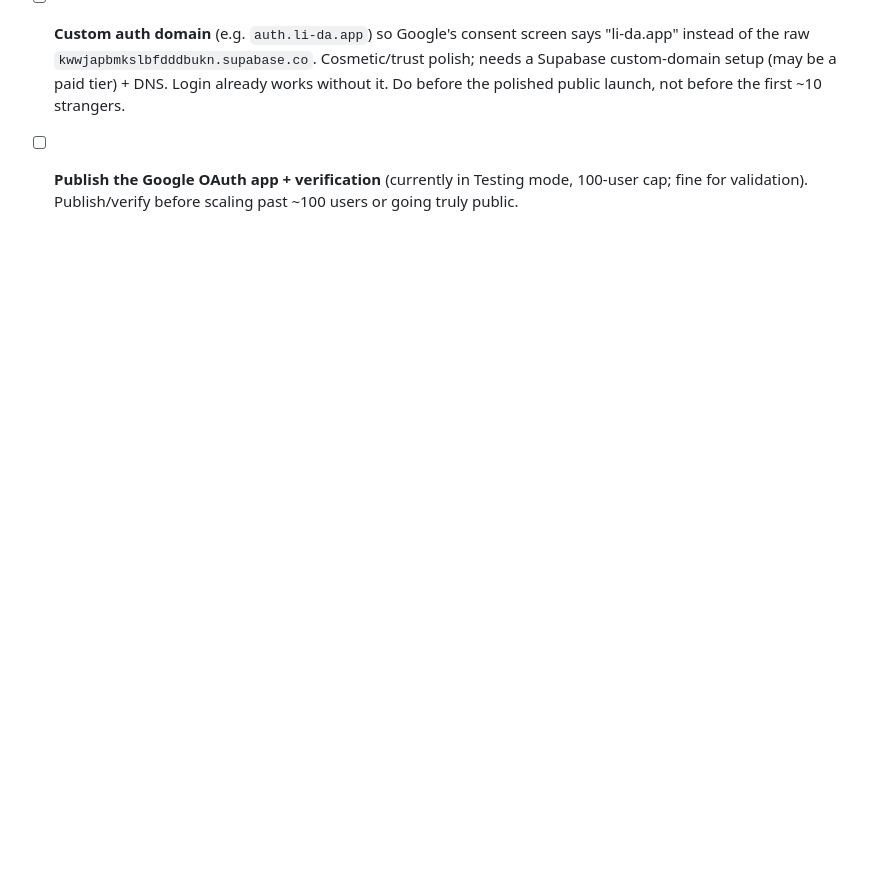
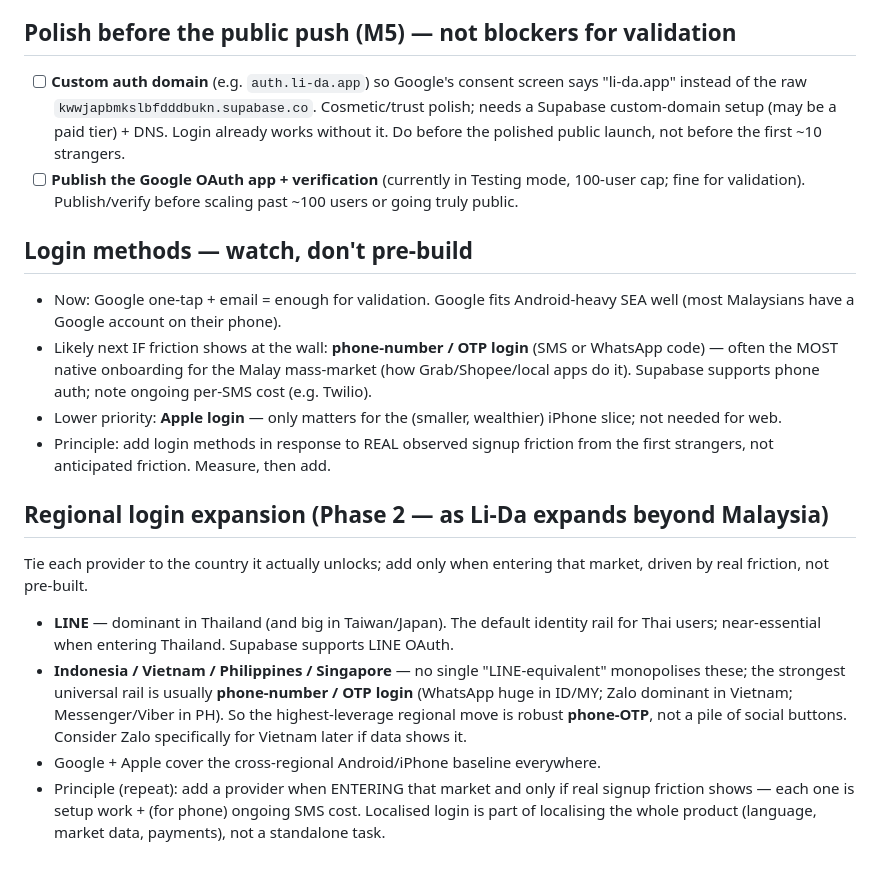
Before and after one commit to carlsonkoh61-lida/li-da, a Markdown page: ROADMAP.md, the part around the change. Drawn GitHub-style; blank space fills up the shorter version.

```diff
--- a/ROADMAP.md
+++ b/ROADMAP.md
@@ -74,3 +74,16 @@ Deliberately not now. Build on validated users.
 ## Polish before the public push (M5) — not blockers for validation
 - [ ] **Custom auth domain** (e.g. `auth.li-da.app`) so Google's consent screen says "li-da.app" instead of the raw `kwwjapbmkslbfdddbukn.supabase.co`. Cosmetic/trust polish; needs a Supabase custom-domain setup (may be a paid tier) + DNS. Login already works without it. Do before the polished public launch, not before the first ~10 strangers.
 - [ ] **Publish the Google OAuth app + verification** (currently in Testing mode, 100-user cap; fine for validation). Publish/verify before scaling past ~100 users or going truly public.
+
+## Login methods — watch, don't pre-build
+- Now: Google one-tap + email = enough for validation. Google fits Android-heavy SEA well (most Malaysians have a Google account on their phone).
+- Likely next IF friction shows at the wall: **phone-number / OTP login** (SMS or WhatsApp code) — often the MOST native onboarding for the Malay mass-market (how Grab/Shopee/local apps do it). Supabase supports phone auth; note ongoing per-SMS cost (e.g. Twilio).
+- Lower priority: **Apple login** — only matters for the (smaller, wealthier) iPhone slice; not needed for web.
+- Principle: add login methods in response to REAL observed signup friction from the first strangers, not anticipated friction. Measure, then add.
+
+## Regional login expansion (Phase 2 — as Li-Da expands beyond Malaysia)
+Tie each provider to the country it actually unlocks; add only when entering that market, driven by real friction, not pre-built.
+- **LINE** — dominant in Thailand (and big in Taiwan/Japan). The default identity rail for Thai users; near-essential when entering Thailand. Supabase supports LINE OAuth.
+- **Indonesia / Vietnam / Philippines / Singapore** — no single "LINE-equivalent" monopolises these; the strongest universal rail is usually **phone-number / OTP login** (WhatsApp huge in ID/MY; Zalo dominant in Vietnam; Messenger/Viber in PH). So the highest-leverage regional move is robust **phone-OTP**, not a pile of social buttons. Consider Zalo specifically for Vietnam later if data shows it.
+- Google + Apple cover the cross-regional Android/iPhone baseline everywhere.
+- Principle (repeat): add a provider when ENTERING that market and only if real signup friction shows — each one is setup work + (for phone) ongoing SMS cost. Localised login is part of localising the whole product (language, market data, payments), not a standalone task.
```
